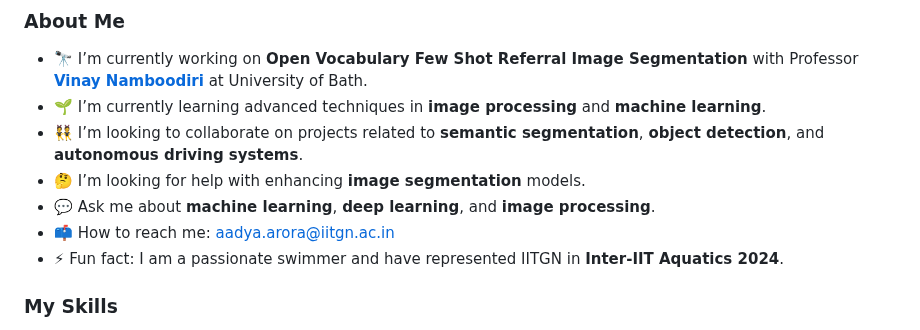
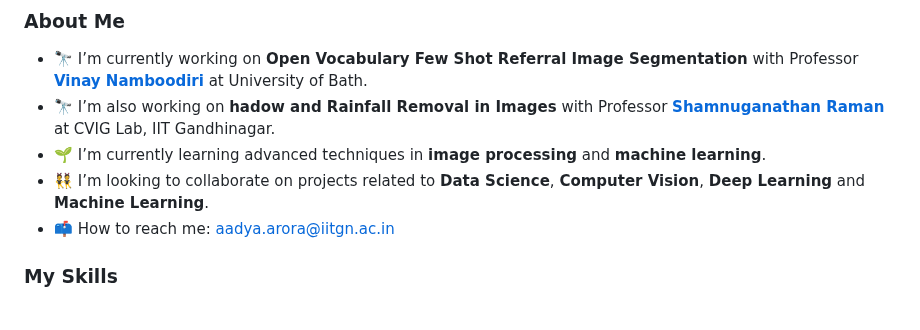
Before and after one commit to AADYA-ARORA/aadya-arora.github.io, a Markdown page: README.md, the part around the change. Drawn GitHub-style.

```diff
--- a/README.md
+++ b/README.md
@@ -9,12 +9,10 @@ I am **Aadya Arora**, an undergraduate student majoring in **Electrical Engineer
 ### About Me
 
 - 🔭 I’m currently working on **Open Vocabulary Few Shot Referral Image Segmentation** with Professor [**Vinay Namboodiri**](https://vinaypn.github.io/) at University of Bath.
+- 🔭 I’m also working on **hadow and Rainfall Removal in Images** with Professor [**Shamnuganathan Raman**](https://vinaypn.github.io/) at CVIG Lab, IIT Gandhinagar.
 - 🌱 I’m currently learning advanced techniques in **image processing** and **machine learning**.
-- 👯 I’m looking to collaborate on projects related to **semantic segmentation**, **object detection**, and **autonomous driving systems**.
-- 🤔 I’m looking for help with enhancing **image segmentation** models.
-- 💬 Ask me about **machine learning**, **deep learning**, and **image processing**.
+- 👯 I’m looking to collaborate on projects related to **Data Science**, **Computer Vision**, **Deep Learning** and **Machine Learning**.
 - 📫 How to reach me: [aadya.arora@iitgn.ac.in](mailto:aadya.arora@iitgn.ac.in)
-- ⚡ Fun fact: I am a passionate swimmer and have represented IITGN in **Inter-IIT Aquatics 2024**.
 
 ### My Skills
 
```
